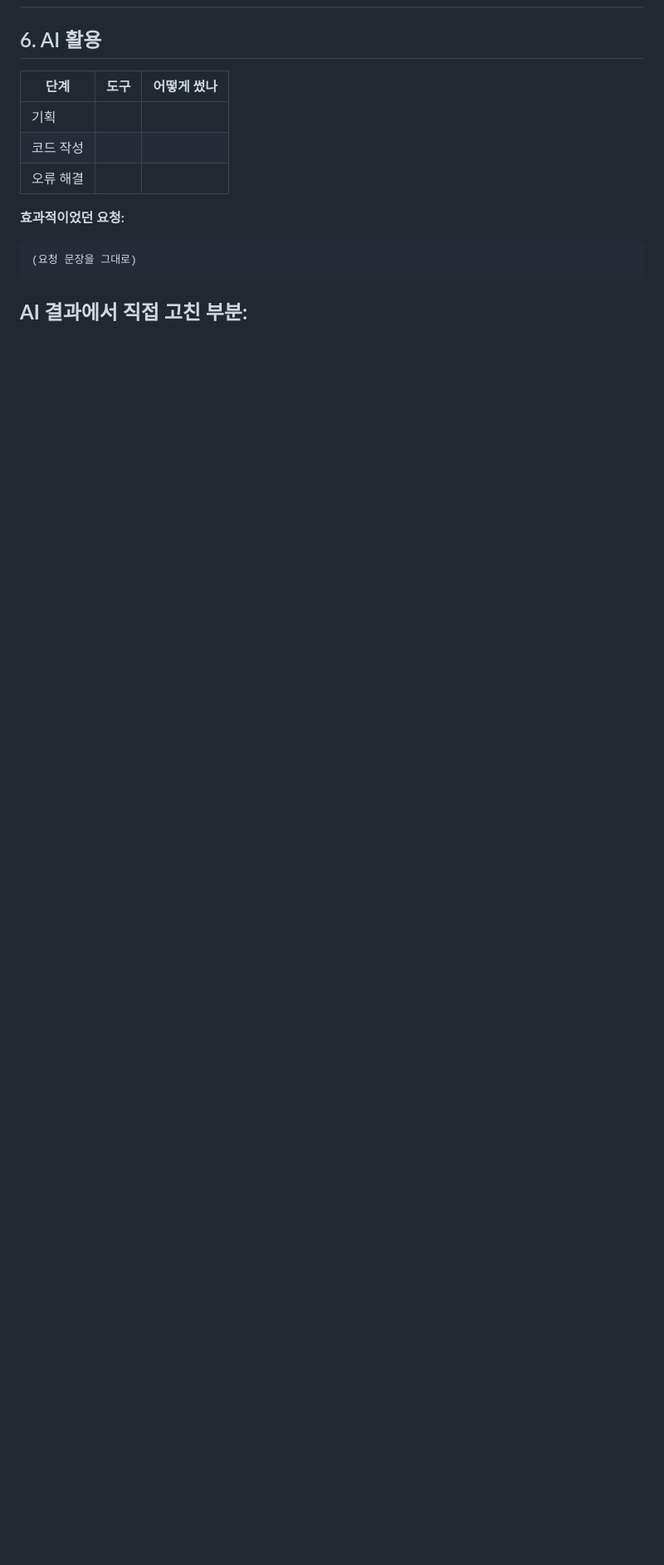
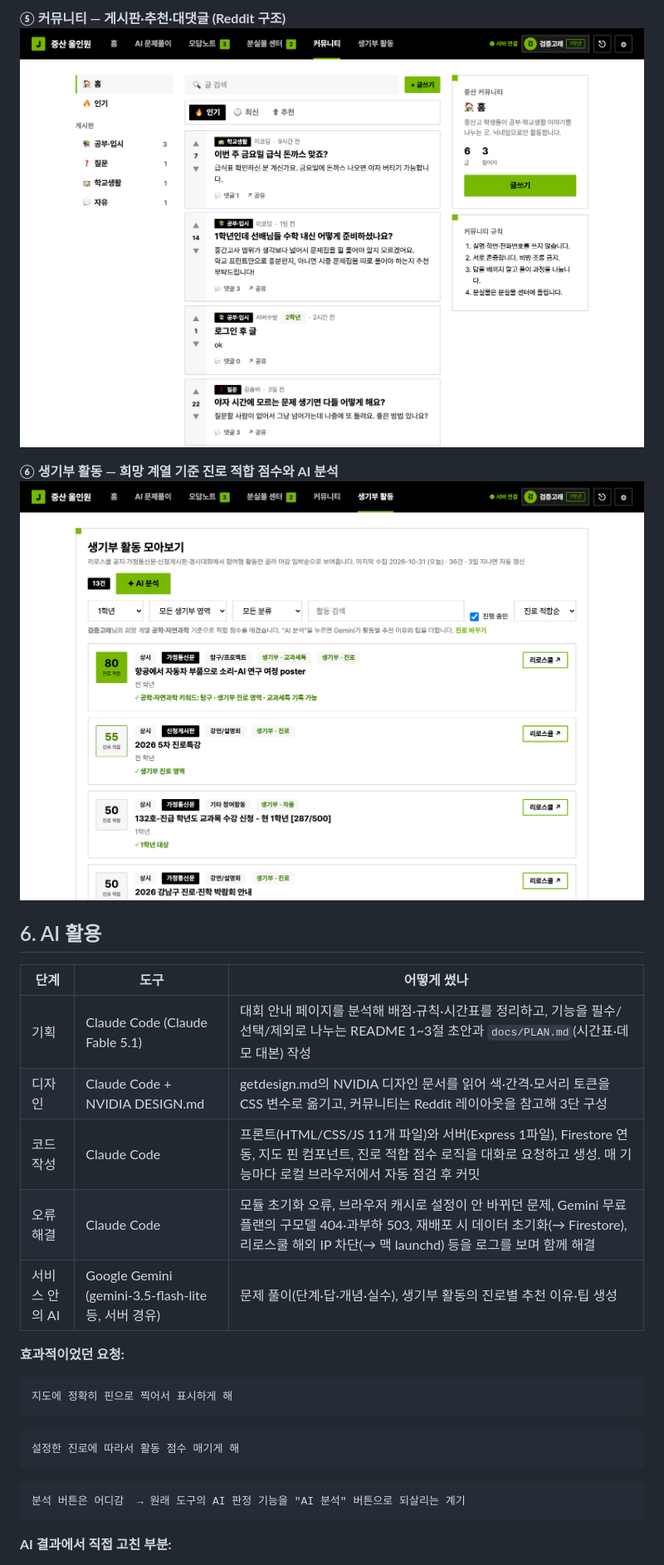
Before and after one commit to Nesewr/solvathon-innovators, a Markdown page: README.md, the part around one of its changes. Shown at 83% size. Drawn GitHub-style; pictures changed too: docs/img/05-community.png (added), docs/img/06-activities.png (added); blank space fills up the shorter version.

Commit message:
docs: README 4~8절 작성, 실행 화면 6장 추가; 홈 문구 다섯 기능으로
Co-Authored-By: Claude Fable 5.1 <noreply@anthropic.com>

````diff
--- a/README.md
+++ b/README.md
@@ -110,16 +128,29 @@ docs/PLAN.md       개발 계획
+**⑤ 커뮤니티 — 게시판·추천·대댓글 (Reddit 구조)**
+![커뮤니티](docs/img/05-community.png)
+
+**⑥ 생기부 활동 — 희망 계열 기준 진로 적합 점수와 AI 분석**
+![생기부 활동](docs/img/06-activities.png)
 
 ## 6. AI 활용
 
 | 단계 | 도구 | 어떻게 썼나 |
 | --- | --- | --- |
-| 기획 | | |
-| 코드 작성 | | |
-| 오류 해결 | | |
+| 기획 | Claude Code (Claude Fable 5.1) | 대회 안내 페이지를 분석해 배점·규칙·시간표를 정리하고, 기능을 필수/선택/제외로 나누는 README 1~3절 초안과 `docs/PLAN.md`(시간표·데모 대본) 작성 |
+| 디자인 | Claude Code + NVIDIA DESIGN.md | getdesign.md의 NVIDIA 디자인 문서를 읽어 색·간격·모서리 토큰을 CSS 변수로 옮기고, 커뮤니티는 Reddit 레이아웃을 참고해 3단 구성 |
+| 코드 작성 | Claude Code | 프론트(HTML/CSS/JS 11개 파일)와 서버(Express 1파일), Firestore 연동, 지도 핀 컴포넌트, 진로 적합 점수 로직을 대화로 요청하고 생성. 매 기능마다 로컬 브라우저에서 자동 점검 후 커밋 |
+| 오류 해결 | Claude Code | 모듈 초기화 오류, 브라우저 캐시로 설정이 안 바뀌던 문제, Gemini 무료 플랜의 구모델 404·과부하 503, 재배포 시 데이터 초기화(→ Firestore), 리로스쿨 해외 IP 차단(→ 맥 launchd) 등을 로그를 보며 함께 해결 |
+| 서비스 안의 AI | Google Gemini (gemini-3.5-flash-lite 등, 서버 경유) | 문제 풀이(단계·답·개념·실수), 생기부 활동의 진로별 추천 이유·팁 생성 |
 
 **효과적이었던 요청:**
 
 ```
-(요청 문장을 그대로)
+지도에 정확히 핀으로 찍어서 표시하게 해
+```
+```
+설정한 진로에 따라서 활동 점수 매기게 해
+```
+```
+분석 버튼은 어디감  → 원래 도구의 AI 판정 기능을 "AI 분석" 버튼으로 되살리는 계기
 ```
 
 **AI 결과에서 직접 고친 부분:**
````
Also changed, not shown: other parts of README.md (+46 -16 lines), docs/img/01-home.png (added), docs/img/02-ai-solve.png (added), docs/img/03-notes.png (added), docs/img/04-lost-map.png (added), 1 other file.
